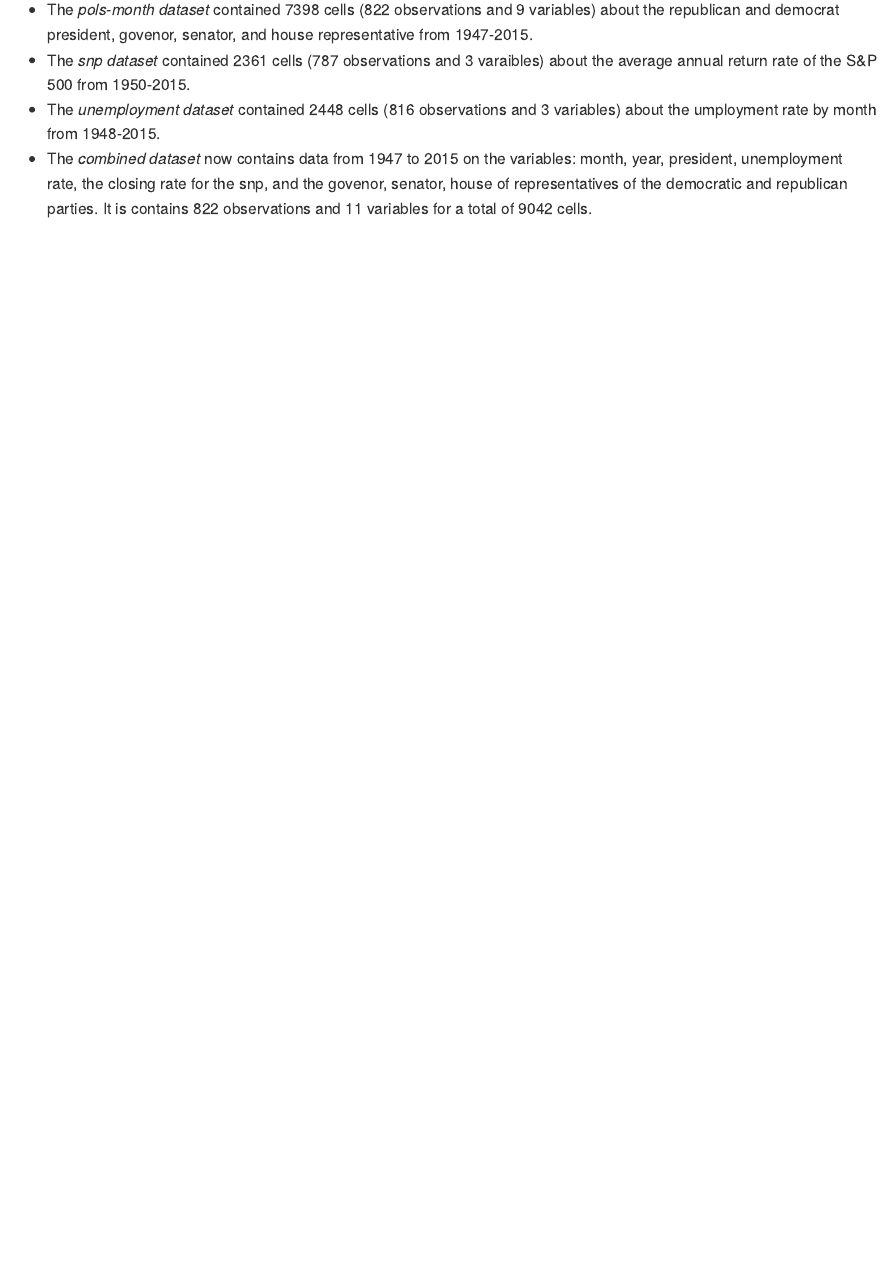
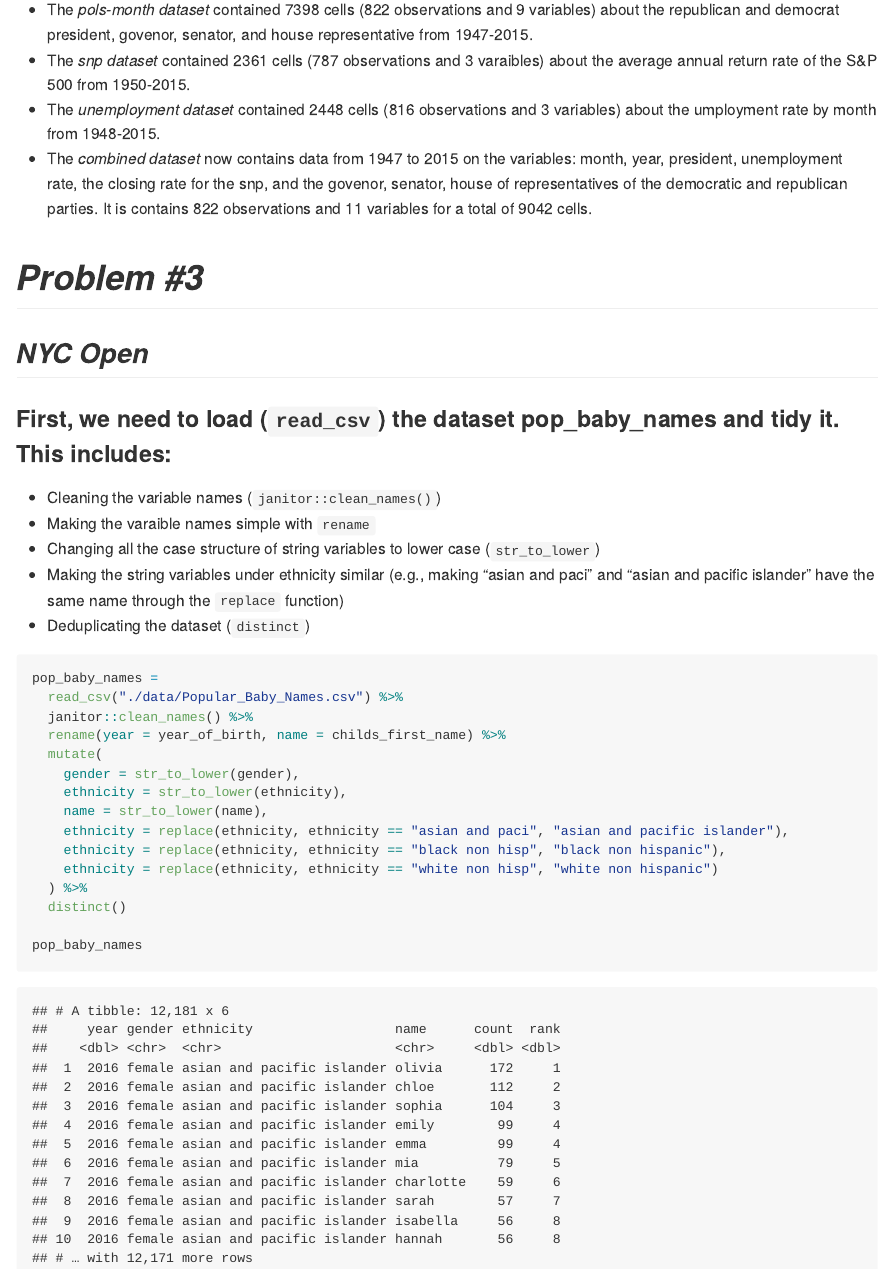
Before and after one commit to kodiaksoled1/p8105_hw2_as5769, an R Markdown document (p8105_hw2_10032019.Rmd): the page in a window 1100 px wide, from 7500 px down. The pictures show the output file p8105_hw2_10032019.md that the author committed with the source, drawn offline in the style of GitHub; long lines of code are wrapped.

Commit message:
Set up problem 3 Read in and cleaned up the popular baby names dataset including removing duplicate entries

````diff
--- a/p8105_hw2_10032019.Rmd
+++ b/p8105_hw2_10032019.Rmd
@@ -152,3 +152,32 @@ pol_snp_unemployment_data
 * The *snp dataset* contained `r nrow(snp)*ncol(snp)` cells (`r nrow(snp)` observations and `r ncol(snp)` varaibles) about the average annual return rate of the S&P 500 from 1950-2015.
 * The *unemployment dataset* contained `r nrow(unemployment)*ncol(unemployment)` cells (`r nrow(unemployment)` observations and `r ncol(unemployment)` variables) about the umployment rate by month from 1948-2015.
 * The *combined dataset* now contains data from 1947 to 2015 on the variables: month, year, president, unemployment rate, the closing rate for the snp, and the govenor, senator, house of representatives of the democratic and republican parties. It is contains `r nrow(pol_snp_unemployment_data)` observations and `r ncol(pol_snp_unemployment_data)` variables for a total of `r nrow(pol_snp_unemployment_data)*ncol(pol_snp_unemployment_data)` cells.
+
+# *Problem #3*
+
+## _NYC Open_
+
+### First, we need to load (`read_csv`) the dataset pop_baby_names and tidy it. This includes:
+* Cleaning the variable names (`janitor::clean_names()`)
+* Making the varaible names simple with `rename`
+* Changing all the case structure of string variables to lower case (`str_to_lower`)
+* Making the string variables under ethnicity similar (e.g., making "asian and paci" and "asian and pacific islander" have the same name through the `replace` function)
+* Deduplicating the dataset (`distinct`)
+
+```{r message = FALSE}
+pop_baby_names =
+  read_csv("./data/Popular_Baby_Names.csv") %>%
+  janitor::clean_names() %>%
+  rename(year = year_of_birth, name = childs_first_name) %>%
+  mutate(
+    gender = str_to_lower(gender),
+    ethnicity = str_to_lower(ethnicity),
+    name = str_to_lower(name),
+    ethnicity = replace(ethnicity, ethnicity == "asian and paci", "asian and pacific islander"),
+    ethnicity = replace(ethnicity, ethnicity == "black non hisp", "black non hispanic"),
+    ethnicity = replace(ethnicity, ethnicity == "white non hisp", "white non hispanic")
+  ) %>%
+  distinct()
+
+pop_baby_names
+```
````
Also changed, not shown: p8105_hw2_10032019.md.
